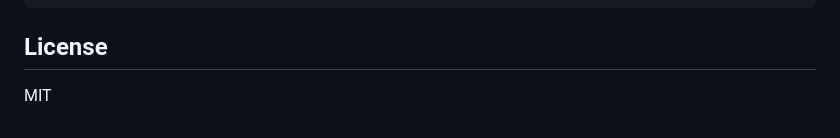
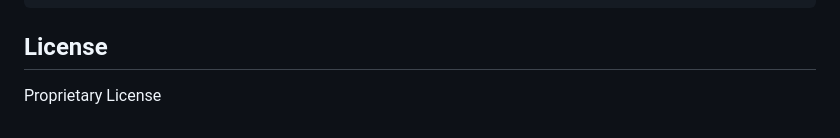
Before and after one commit to claimit-team/claimit, a Markdown page: README.md, the part around the change. Rendered like a GitHub page.

Commit message:
Change license from MIT to Proprietary License

```diff
--- a/README.md
+++ b/README.md
@@ -209,4 +209,4 @@ cd apps/ingest-agent && uv run ruff check . && uv run ruff format .
 
 ## License
 
-MIT
+Proprietary License
```
